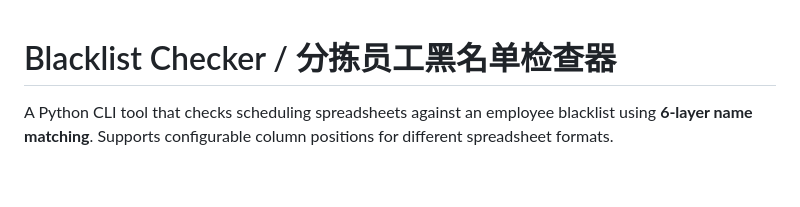
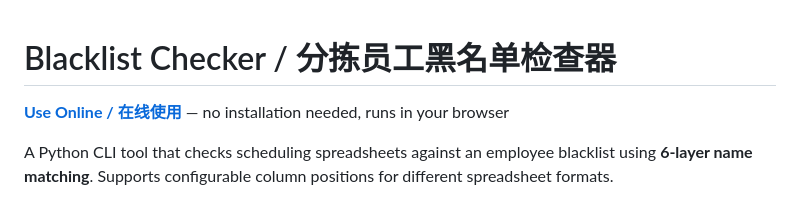
Before and after one commit to zhihanfan-alt/blacklist-checker, a Markdown page: README.md, the part around the change. Drawn GitHub-style; blank space fills up the shorter version.

Commit message:
docs: add online web app link to README

```diff
--- a/README.md
+++ b/README.md
@@ -1,4 +1,6 @@
 # Blacklist Checker / 分拣员工黑名单检查器
+
+**[Use Online / 在线使用](https://zhihanfan-alt.github.io/blacklist-checker/)** — no installation needed, runs in your browser
 
 A Python CLI tool that checks scheduling spreadsheets against an employee blacklist using **6-layer name matching**. Supports configurable column positions for different spreadsheet formats.
 
```
